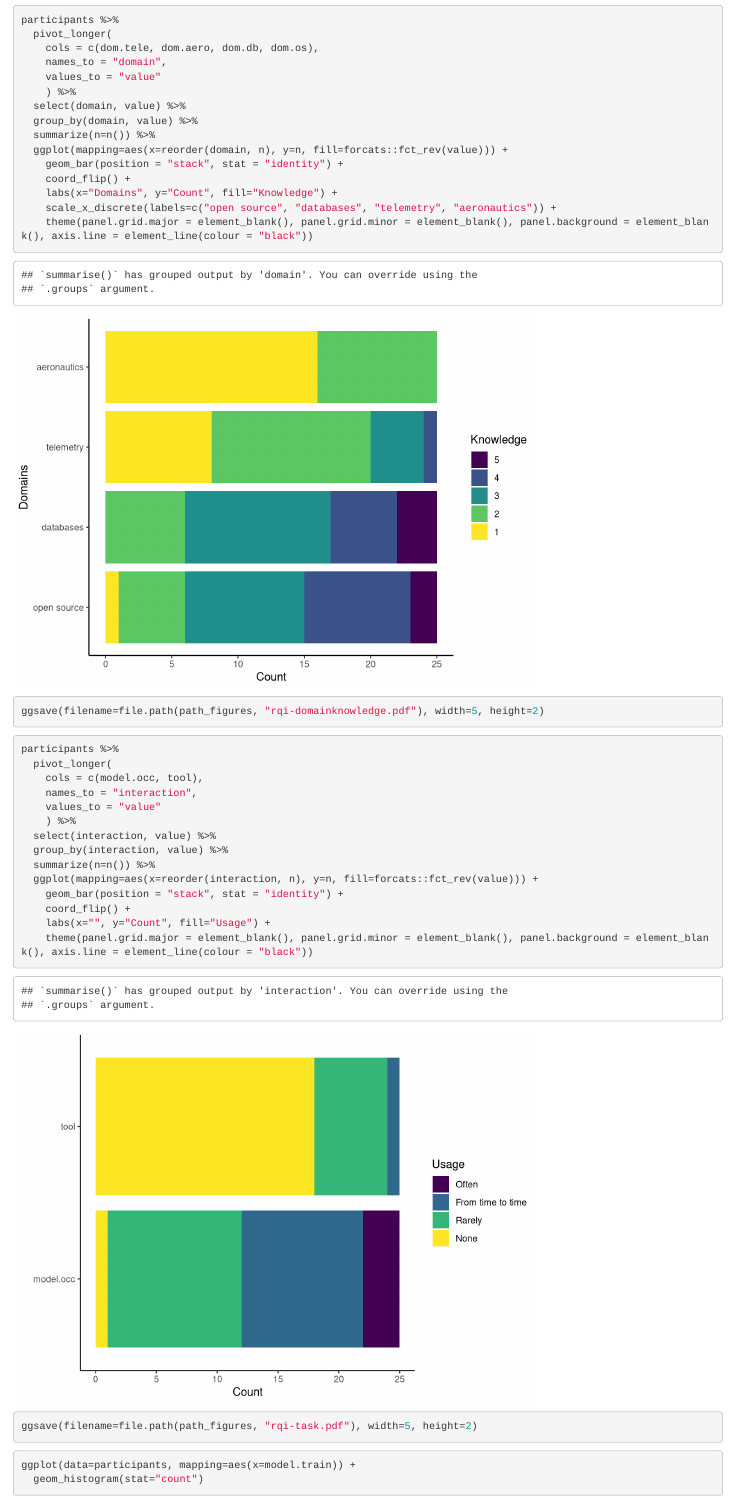
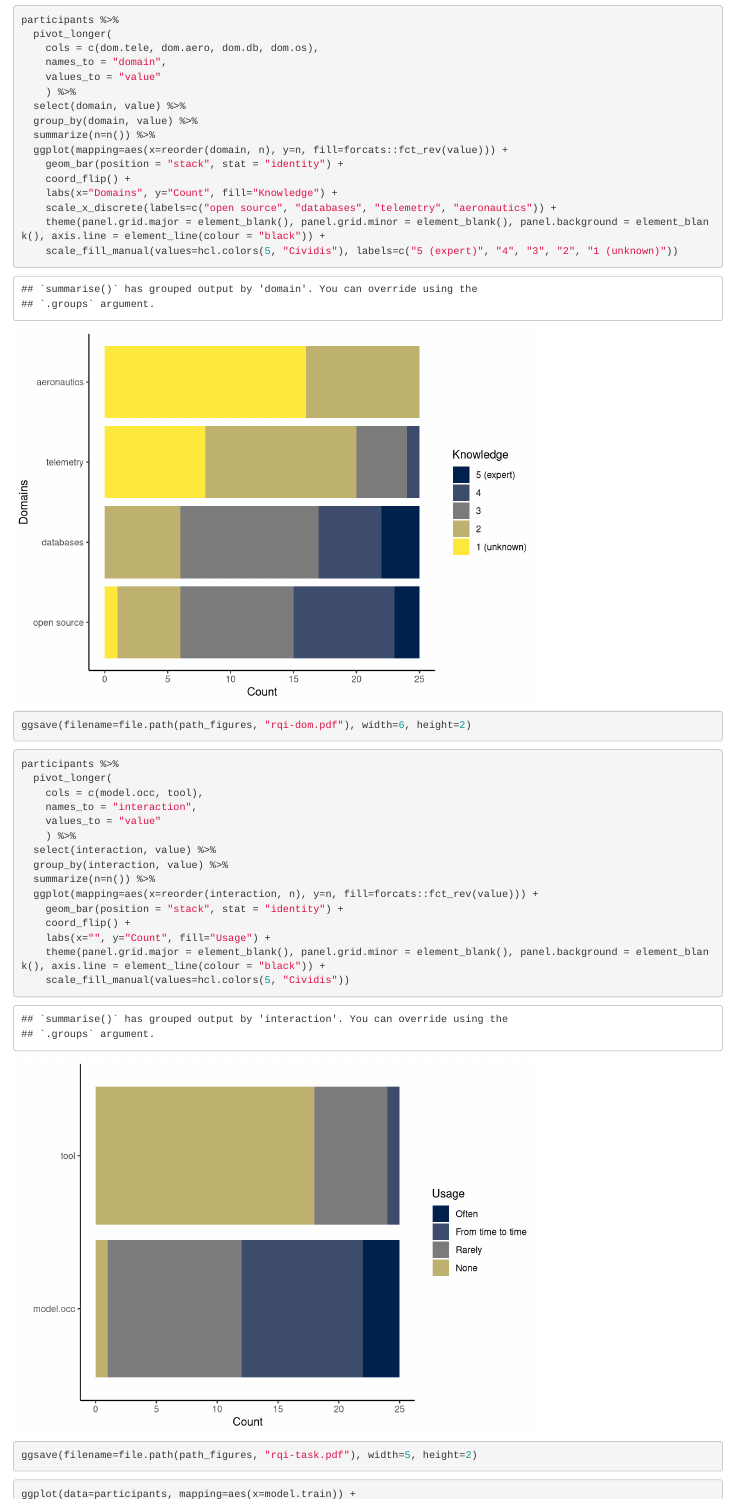
Before and after one commit to JulianFrattini/rqi-proto, an R Markdown document (src/util/data-loading.Rmd): the page in a window 1100 px wide, from 7640 px down. Rendered offline with R 4.5, knitr and Pandoc, with nearby package versions; some code elsewhere in the file could not run offline.

Commit message:
Changed color palette to colorblind-safe option

````diff
--- a/src/util/data-loading.Rmd
+++ b/src/util/data-loading.Rmd
@@ -295,9 +295,10 @@ participants %>%
     coord_flip() +
     labs(x="Domains", y="Count", fill="Knowledge") +
     scale_x_discrete(labels=c("open source", "databases", "telemetry", "aeronautics")) +
-    theme(panel.grid.major = element_blank(), panel.grid.minor = element_blank(), panel.background = element_blank(), axis.line = element_line(colour = "black"))
+    theme(panel.grid.major = element_blank(), panel.grid.minor = element_blank(), panel.background = element_blank(), axis.line = element_line(colour = "black")) +
+    scale_fill_manual(values=hcl.colors(5, "Cividis"), labels=c("5 (expert)", "4", "3", "2", "1 (unknown)"))
 
-ggsave(filename=file.path(path_figures, "rqi-domainknowledge.pdf"), width=5, height=2)
+ggsave(filename=file.path(path_figures, "rqi-dom.pdf"), width=6, height=2)
 ```
 
 ```{r vis-model-tool}
@@ -314,7 +315,8 @@ participants %>%
     geom_bar(position = "stack", stat = "identity") +
     coord_flip() +
     labs(x="", y="Count", fill="Usage") +
-    theme(panel.grid.major = element_blank(), panel.grid.minor = element_blank(), panel.background = element_blank(), axis.line = element_line(colour = "black"))
+    theme(panel.grid.major = element_blank(), panel.grid.minor = element_blank(), panel.background = element_blank(), axis.line = element_line(colour = "black")) +
+    scale_fill_manual(values=hcl.colors(5, "Cividis"))
 
 ggsave(filename=file.path(path_figures, "rqi-task.pdf"), width=5, height=2)
 ```
````
Also changed, not shown: figures/demographics/rqi-dom.pdf (added), figures/demographics/rqi-domainknowledge.pdf (deleted), figures/demographics/rqi-experience.pdf, figures/demographics/rqi-task.pdf.
